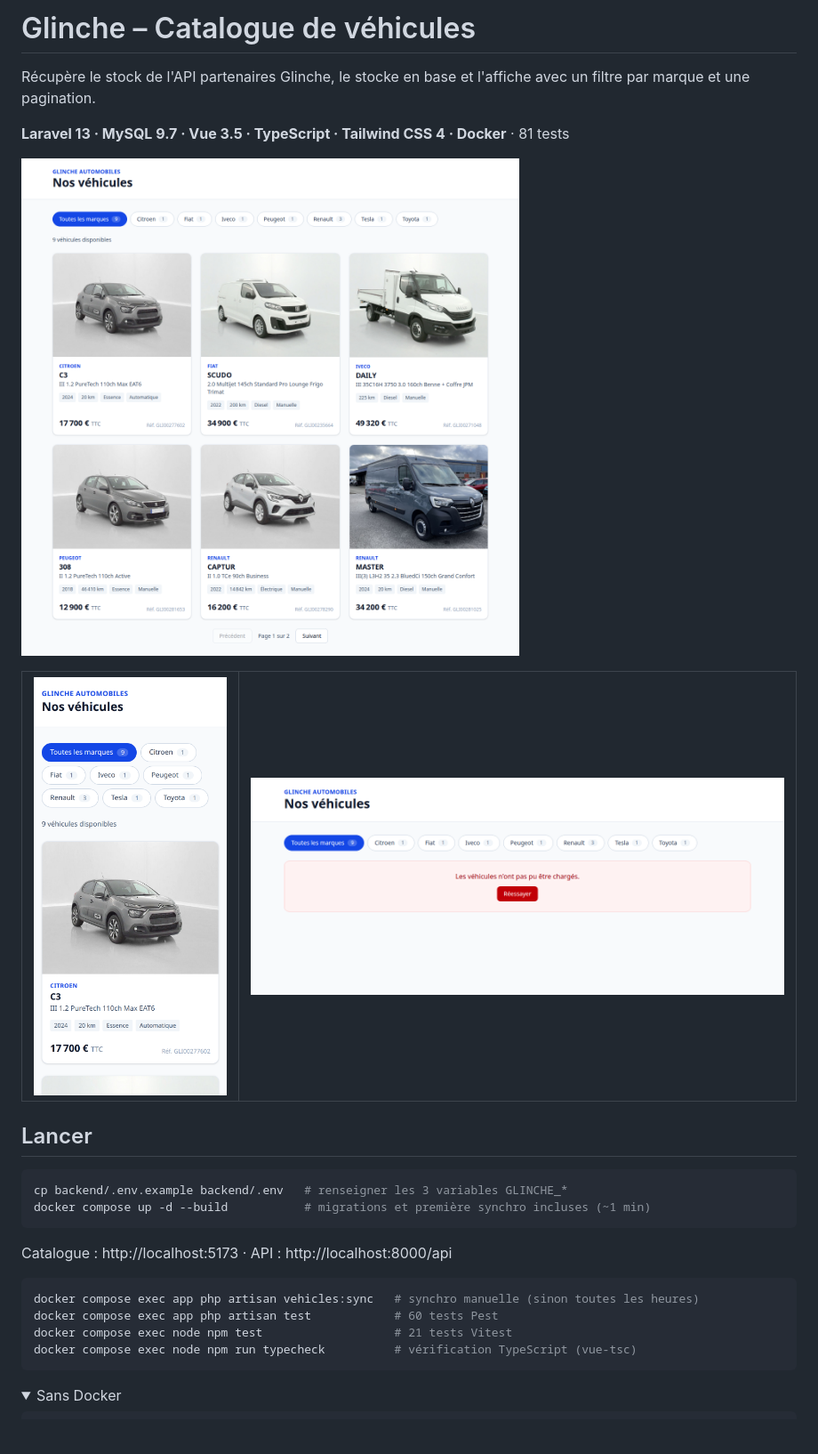
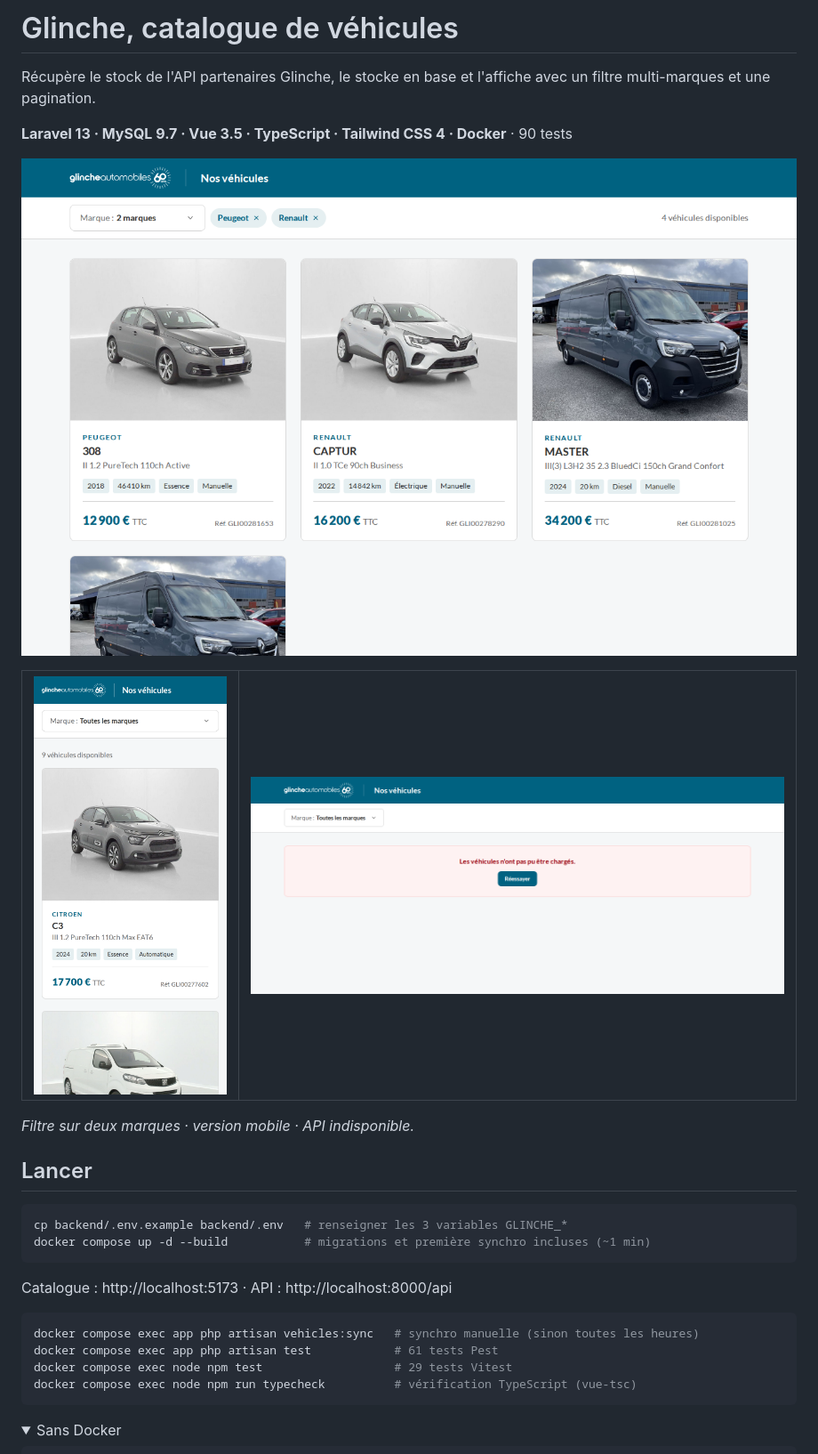
Before and after one commit to Razigue/glinche-vehicle-catalog, a Markdown page: README.md, the part around one of its changes. Shown at 89% size. Drawn GitHub-style; pictures changed too: docs/desktop.png, docs/erreur.png, docs/mobile.png; folded sections open; blank space fills up the shorter version.

Commit message:
docs: refresh screenshots and README for the multi-brand filter
Co-Authored-By: Claude Opus 5.5 <noreply@anthropic.com>

````diff
--- a/README.md
+++ b/README.md
@@ -1,8 +1,8 @@
-# Glinche – Catalogue de véhicules
+# Glinche, catalogue de véhicules
 
-Récupère le stock de l'API partenaires Glinche, le stocke en base et l'affiche avec un filtre par marque et une pagination.
+Récupère le stock de l'API partenaires Glinche, le stocke en base et l'affiche avec un filtre multi-marques et une pagination.
 
-**Laravel 13 · MySQL 9.7 · Vue 3.5 · TypeScript · Tailwind CSS 4 · Docker** · 81 tests
+**Laravel 13 · MySQL 9.7 · Vue 3.5 · TypeScript · Tailwind CSS 4 · Docker** · 90 tests
 
 ![Catalogue](docs/desktop.png)
 
@@ -10,6 +10,8 @@ Récupère le stock de l'API partenaires Glinche, le stocke en base et l'affiche
   <td width="28%"><img src="docs/mobile.png" alt="Mobile"></td>
   <td valign="top"><img src="docs/erreur.png" alt="API indisponible"></td>
 </tr></table>
+
+*Filtre sur deux marques · version mobile · API indisponible.*
 
 ## Lancer
 
@@ -22,8 +24,8 @@ Catalogue : http://localhost:5173 · API : http://localhost:8000/api
 
 ```bash
 docker compose exec app php artisan vehicles:sync   # synchro manuelle (sinon toutes les heures)
-docker compose exec app php artisan test            # 60 tests Pest
-docker compose exec node npm test                   # 21 tests Vitest
+docker compose exec app php artisan test            # 61 tests Pest
+docker compose exec node npm test                   # 29 tests Vitest
 docker compose exec node npm run typecheck          # vérification TypeScript (vue-tsc)
 ```
 
````
Also changed, not shown: other parts of README.md (+4 -2 lines).
